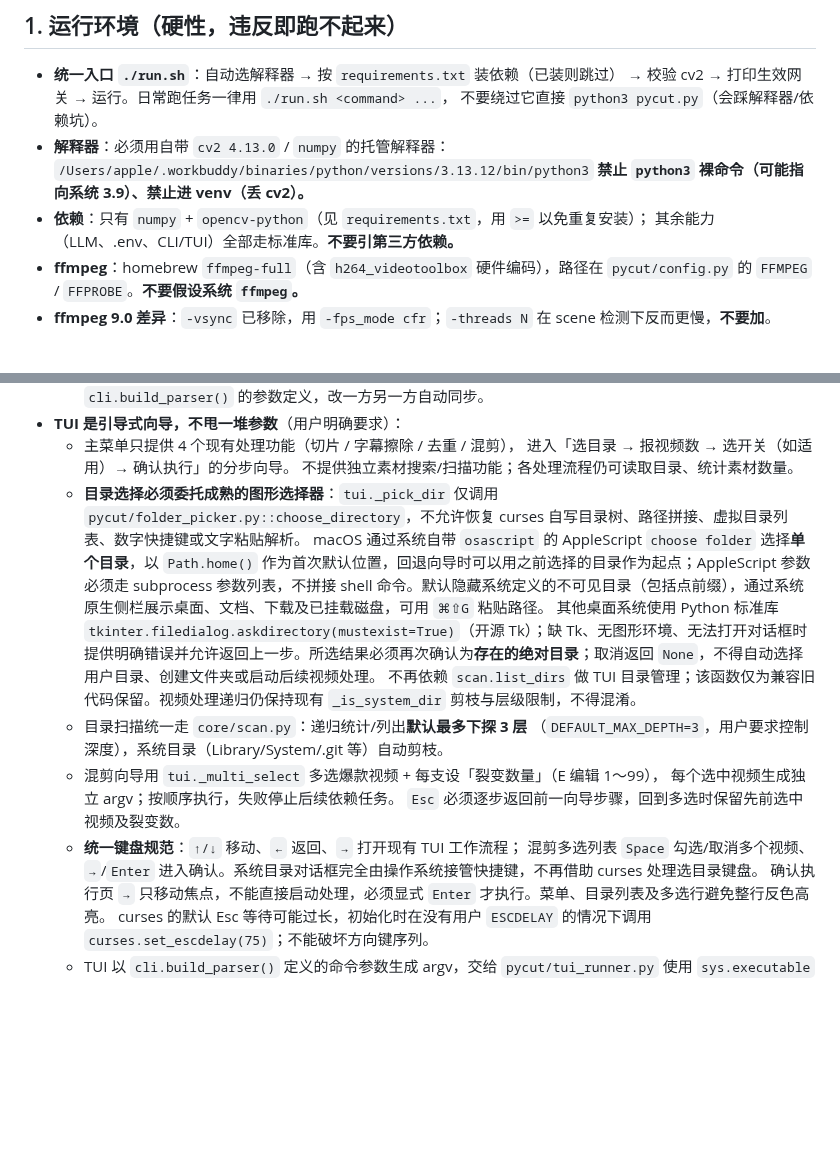
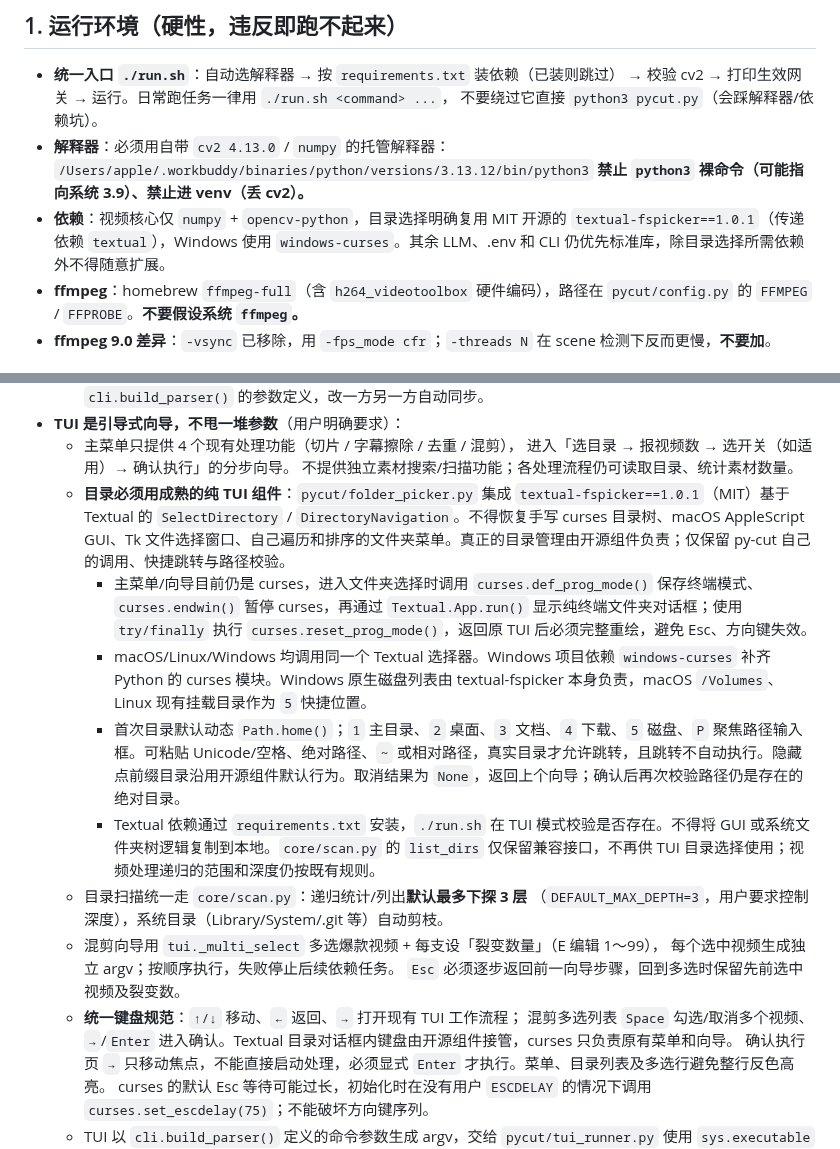
Before and after one commit to crazyniu/py-cut, a Markdown page: AGENTS.md, 2 parts joined by grey strips. GitHub-like rendering; blank space fills up the shorter version.

Commit message:
docs(tui): specify cross-platform terminal filesystem picker, shortcuts and curses restoration

```diff
--- a/AGENTS.md
+++ b/AGENTS.md
@@ -25,8 +25,7 @@ Markdown 只保留长期需求、架构、技术约定与可复现限制，不
 - **解释器**：必须用自带 `cv2 4.13.0` / `numpy` 的托管解释器：
   `/Users/apple/.workbuddy/binaries/python/versions/3.13.12/bin/python3`
   **禁止 `python3` 裸命令（可能指向系统 3.9）、禁止进 venv（丢 cv2）。**
-- **依赖**：只有 `numpy` + `opencv-python`（见 `requirements.txt`，用 `>=` 以免重复安装）；
-  其余能力（LLM、.env、CLI/TUI）全部走标准库。**不要引第三方依赖。**
+- **依赖**：视频核心仅 `numpy` + `opencv-python`，目录选择明确复用 MIT 开源的 `textual-fspicker==1.0.1`（传递依赖 `textual`），Windows 使用 `windows-curses`。其余 LLM、.env 和 CLI 仍优先标准库，除目录选择所需依赖外不得随意扩展。
 - **ffmpeg**：homebrew `ffmpeg-full`（含 `h264_videotoolbox` 硬件编码），路径在
   `pycut/config.py` 的 `FFMPEG` / `FFPROBE`。**不要假设系统 `ffmpeg`。**
 - **ffmpeg 9.0 差异**：`-vsync` 已移除，用 `-fps_mode cfr`；`-threads N` 在 scene 检测下反而更慢，**不要加**。
@@ -66,17 +65,18 @@ Markdown 只保留长期需求、架构、技术约定与可复现限制，不
   - 主菜单只提供 4 个现有处理功能（切片 / 字幕擦除 / 去重 / 混剪），
     进入「选目录 → 报视频数 → 选开关（如适用）→ 确认执行」的分步向导。
     不提供独立素材搜索/扫描功能；各处理流程仍可读取目录、统计素材数量。
-  - **目录选择必须委托成熟的图形选择器**：`tui._pick_dir` 仅调用 `pycut/folder_picker.py::choose_directory`，不允许恢复 curses 自写目录树、路径拼接、虚拟目录列表、数字快捷键或文字粘贴解析。
-    macOS 通过系统自带 `osascript` 的 AppleScript `choose folder` 选择**单个目录**，以 `Path.home()` 作为首次默认位置，回退向导时可以用之前选择的目录作为起点；AppleScript 参数必须走 subprocess 参数列表，不拼接 shell 命令。默认隐藏系统定义的不可见目录（包括点前缀），通过系统原生侧栏展示桌面、文档、下载及已挂载磁盘，可用 `⌘⇧G` 粘贴路径。
-    其他桌面系统使用 Python 标准库 `tkinter.filedialog.askdirectory(mustexist=True)`（开源 Tk）；缺 Tk、无图形环境、无法打开对话框时提供明确错误并允许返回上一步。所选结果必须再次确认为**存在的绝对目录**；取消返回 `None`，不得自动选择用户目录、创建文件夹或启动后续视频处理。
-    不再依赖 `scan.list_dirs` 做 TUI 目录管理；该函数仅为兼容旧代码保留。视频处理递归仍保持现有 `_is_system_dir` 剪枝与层级限制，不得混淆。
+  - **目录必须用成熟的纯 TUI 组件**：`pycut/folder_picker.py` 集成 `textual-fspicker==1.0.1`（MIT）基于 Textual 的 `SelectDirectory` / `DirectoryNavigation`。不得恢复手写 curses 目录树、macOS AppleScript GUI、Tk 文件选择窗口、自己遍历和排序的文件夹菜单。真正的目录管理由开源组件负责；仅保留 py-cut 自己的调用、快捷跳转与路径校验。
+    - 主菜单/向导目前仍是 curses，进入文件夹选择时调用 `curses.def_prog_mode()` 保存终端模式、`curses.endwin()` 暂停 curses，再通过 `Textual.App.run()` 显示纯终端文件夹对话框；使用 `try/finally` 执行 `curses.reset_prog_mode()`，返回原 TUI 后必须完整重绘，避免 Esc、方向键失效。
+    - macOS/Linux/Windows 均调用同一个 Textual 选择器。Windows 项目依赖 `windows-curses` 补齐 Python 的 curses 模块。Windows 原生磁盘列表由 textual-fspicker 本身负责，macOS `/Volumes`、Linux 现有挂载目录作为 `5` 快捷位置。
+    - 首次目录默认动态 `Path.home()`；`1` 主目录、`2` 桌面、`3` 文档、`4` 下载、`5` 磁盘、`P` 聚焦路径输入框。可粘贴 Unicode/空格、绝对路径、`~` 或相对路径，真实目录才允许跳转，且跳转不自动执行。隐藏点前缀目录沿用开源组件默认行为。取消结果为 `None`，返回上个向导；确认后再次校验路径仍是存在的绝对目录。
+    - Textual 依赖通过 `requirements.txt` 安装，`./run.sh` 在 TUI 模式校验是否存在。不得将 GUI 或系统文件夹树逻辑复制到本地。`core/scan.py` 的 `list_dirs` 仅保留兼容接口，不再供 TUI 目录选择使用；视频处理递归的范围和深度仍按既有规则。
   - 目录扫描统一走 `core/scan.py`：递归统计/列出**默认最多下探 3 层**
     （`DEFAULT_MAX_DEPTH=3`，用户要求控制深度），系统目录（Library/System/.git 等）自动剪枝。
   - 混剪向导用 `tui._multi_select` 多选爆款视频 + 每支设「裂变数量」（E 编辑 1～99），
     每个选中视频生成独立 argv；按顺序执行，失败停止后续依赖任务。
     `Esc` 必须逐步返回前一向导步骤，回到多选时保留先前选中视频及裂变数。
   - **统一键盘规范**：`↑/↓` 移动、`←` 返回、`→` 打开现有 TUI 工作流程；
-    混剪多选列表 `Space` 勾选/取消多个视频、`→`/`Enter` 进入确认。系统目录对话框完全由操作系统接管快捷键，不再借助 curses 处理选目录键盘。
+    混剪多选列表 `Space` 勾选/取消多个视频、`→`/`Enter` 进入确认。Textual 目录对话框内键盘由开源组件接管，curses 只负责原有菜单和向导。
     确认执行页 `→` 只移动焦点，不能直接启动处理，必须显式 `Enter` 才执行。菜单、目录列表及多选行避免整行反色高亮。
     curses 的默认 Esc 等待可能过长，初始化时在没有用户 `ESCDELAY` 的情况下调用 `curses.set_escdelay(75)`；不能破坏方向键序列。
   - TUI 以 `cli.build_parser()` 定义的命令参数生成 argv，交给 `pycut/tui_runner.py`
```
